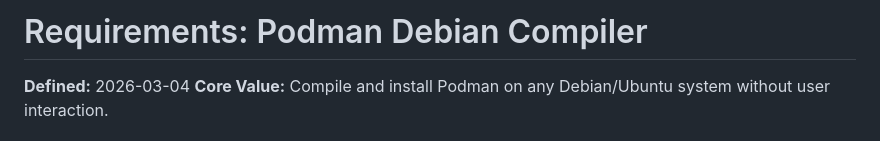
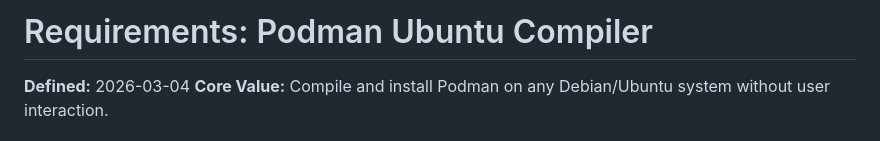
Before and after one commit to slazarov/podman-ubuntu, a Markdown page: .planning/REQUIREMENTS.md, the part around the change. GitHub-like rendering.

```diff
--- a/.planning/REQUIREMENTS.md
+++ b/.planning/REQUIREMENTS.md
@@ -1,4 +1,4 @@
-# Requirements: Podman Debian Compiler
+# Requirements: Podman Ubuntu Compiler
 
 **Defined:** 2026-03-04
 **Core Value:** Compile and install Podman on any Debian/Ubuntu system without user interaction.
```
Also changed, not shown: README.md (+11 -11 lines), docs/apt-repository.md (+17 -17 lines).
